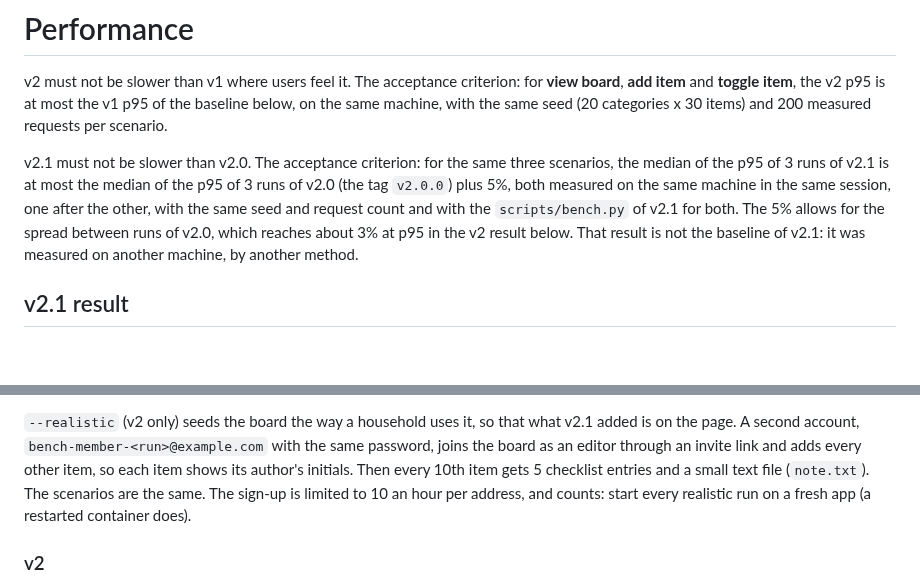
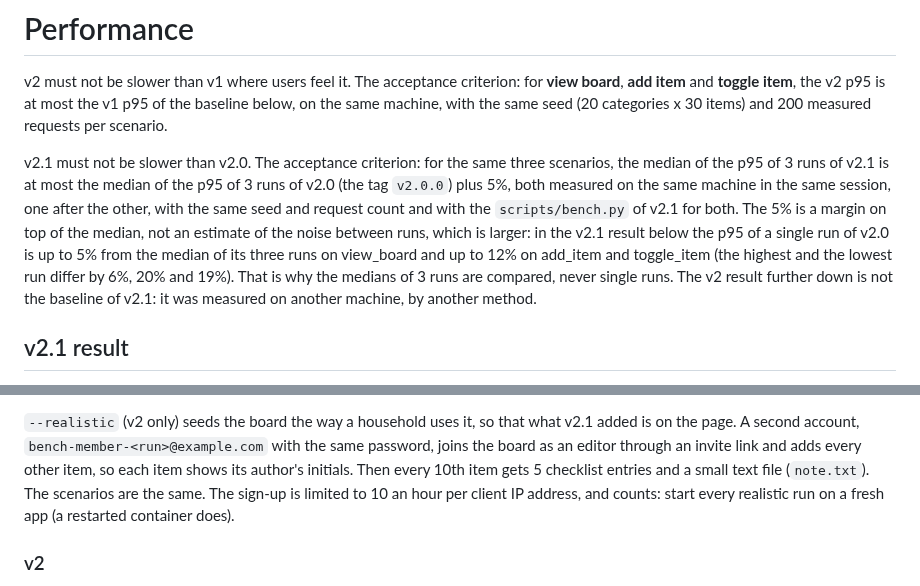
Before and after one commit to DaveKadziola/easytodo-grocery-list, a Markdown page: docs/performance.md, 2 parts joined by grey strips. Rendered like a GitHub page; blank space fills up the shorter version.

```diff
--- a/docs/performance.md
+++ b/docs/performance.md
@@ -7,9 +7,12 @@ same machine, with the same seed (20 categories x 30 items) and 200 measured req
 v2.1 must not be slower than v2.0. The acceptance criterion: for the same three scenarios, the
 median of the p95 of 3 runs of v2.1 is at most the median of the p95 of 3 runs of v2.0 (the tag
 `v2.0.0`) plus 5%, both measured on the same machine in the same session, one after the other, with
-the same seed and request count and with the `scripts/bench.py` of v2.1 for both. The 5% allows
-for the spread between runs of v2.0, which reaches about 3% at p95 in the v2 result below. That
-result is not the baseline of v2.1: it was measured on another machine, by another method.
+the same seed and request count and with the `scripts/bench.py` of v2.1 for both. The 5% is a
+margin on top of the median, not an estimate of the noise between runs, which is larger: in the
+v2.1 result below the p95 of a single run of v2.0 is up to 5% from the median of its three runs on
+view_board and up to 12% on add_item and toggle_item (the highest and the lowest run differ by 6%,
+20% and 19%). That is why the medians of 3 runs are compared, never single runs. The v2 result
+further down is not the baseline of v2.1: it was measured on another machine, by another method.
 
 ## v2.1 result
 
@@ -165,8 +168,8 @@ empty for its runs to compare. v2 starts empty to match.
 the page. A second account, `bench-member-<run>@example.com` with the same password, joins the board
 as an editor through an invite link and adds every other item, so each item shows its author's
 initials. Then every 10th item gets 5 checklist entries and a small text file (`note.txt`). The
-scenarios are the same. The sign-up is limited to 10 an hour per address, and counts: start every
-realistic run on a fresh app (a restarted container does).
+scenarios are the same. The sign-up is limited to 10 an hour per client IP address, and counts:
+start every realistic run on a fresh app (a restarted container does).
 
 ### v2
 
```
Also changed, not shown: README.md (+33 -26 lines), docs/images/board-desktop.png, docs/images/board-phone.png, 4 other files.
